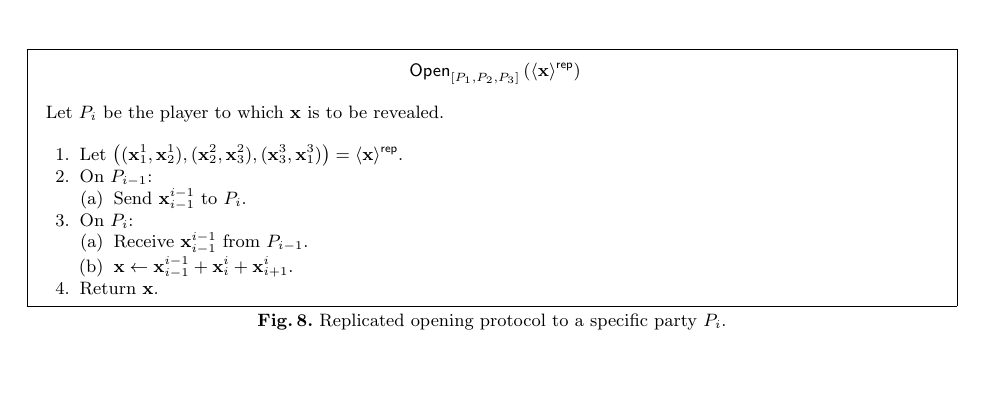
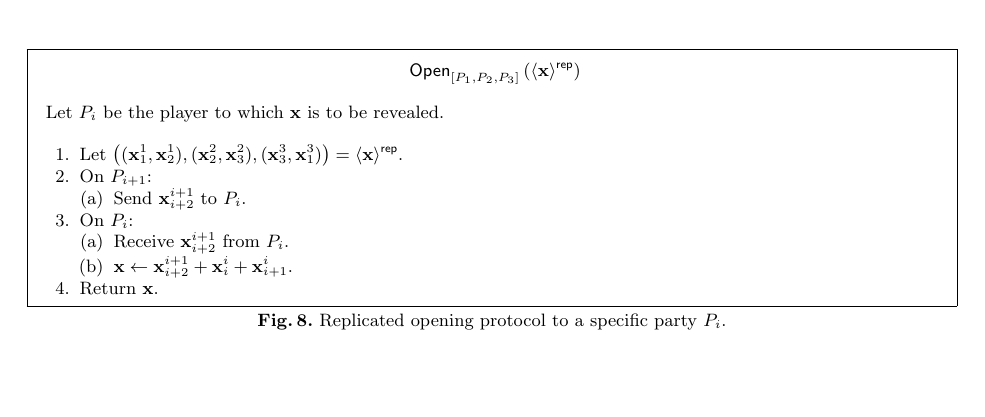
Before and after one commit to tf-encrypted/moose-whitepaper, a LaTeX paper (main.tex, which reads replicated/protocols/share-reveal.tex): part of page 9 of 18, cut so that both start at the same text. Compiled offline with pdfLaTeX.

Commit message:
minor bug

```diff
--- a/replicated/protocols/share-reveal.tex
+++ b/replicated/protocols/share-reveal.tex
@@ -5,14 +5,14 @@
 
   \begin{enumerate}
   \item Let $\left( (\vx_1^1, \vx_2^1), (\vx_2^2, \vx_3^2), (\vx_3^3, \vx_1^3) \right) = \share{\vx}^{\mathsf{rep}}$.
-  \item On $P_{i-1}$:
+  \item On $P_{i+1}$:
   \begin{enumerate}
-    \item Send $\vx_{i-1}^{i-1}$ to $P_{i}$.
+    \item Send $\vx_{i+2}^{i+1}$ to $P_{i}$.
   \end{enumerate}
   \item On $P_i$:
   \begin{enumerate}
-   \item Receive $\vx_{i-1}^{i-1}$ from $P_{i-1}$.
-   \item $\vx \asn \vx_{i-1}^{i-1} + \vx_i^i + \vx_{i+1}^{i}$.
+   \item Receive $\vx_{i+2}^{i+1}$ from $P_{i}$.
+   \item $\vx \asn \vx_{i+2}^{i+1} + \vx_i^i + \vx_{i+1}^{i}$.
   \end{enumerate}
   \item Return $\vx$.
 \end{enumerate}
```
Also changed, not shown: draft.pdf.
